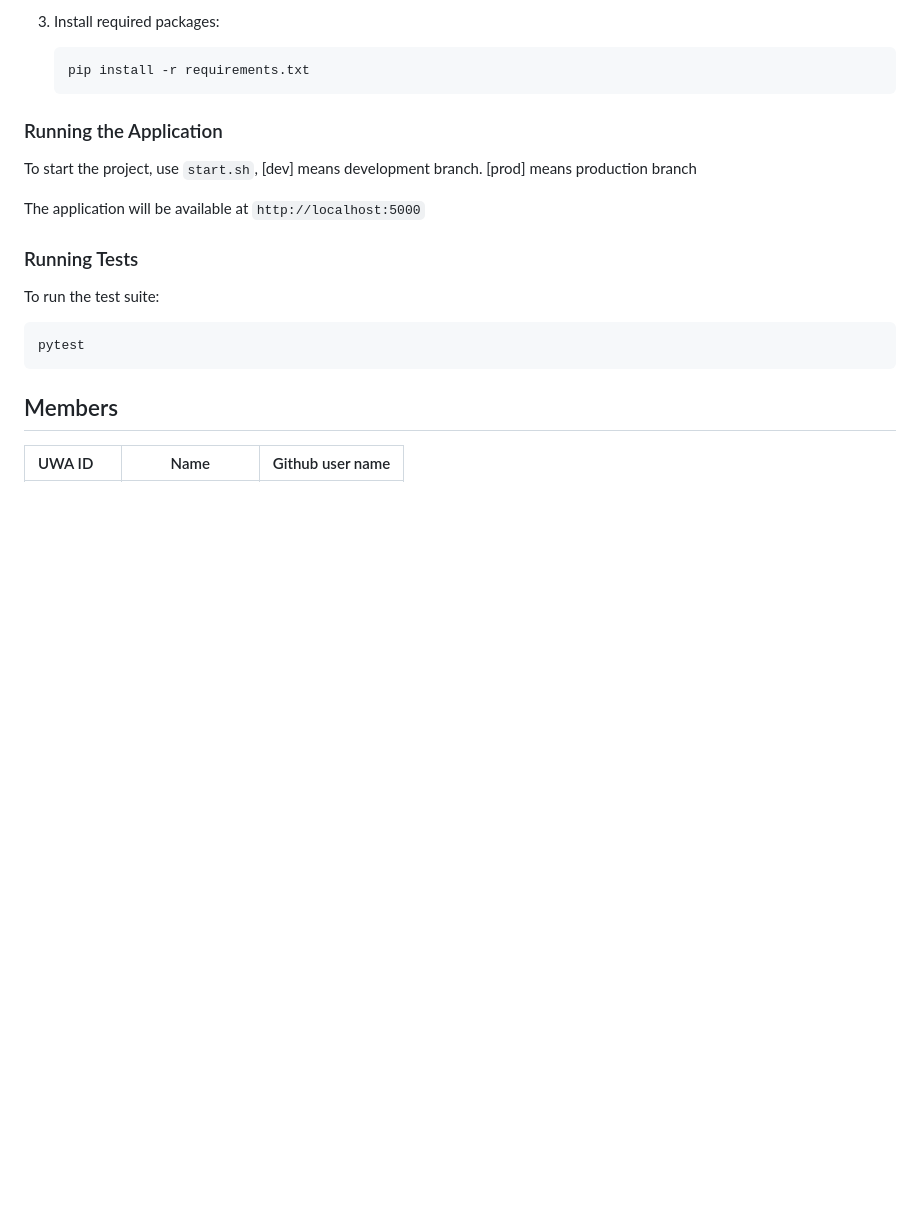
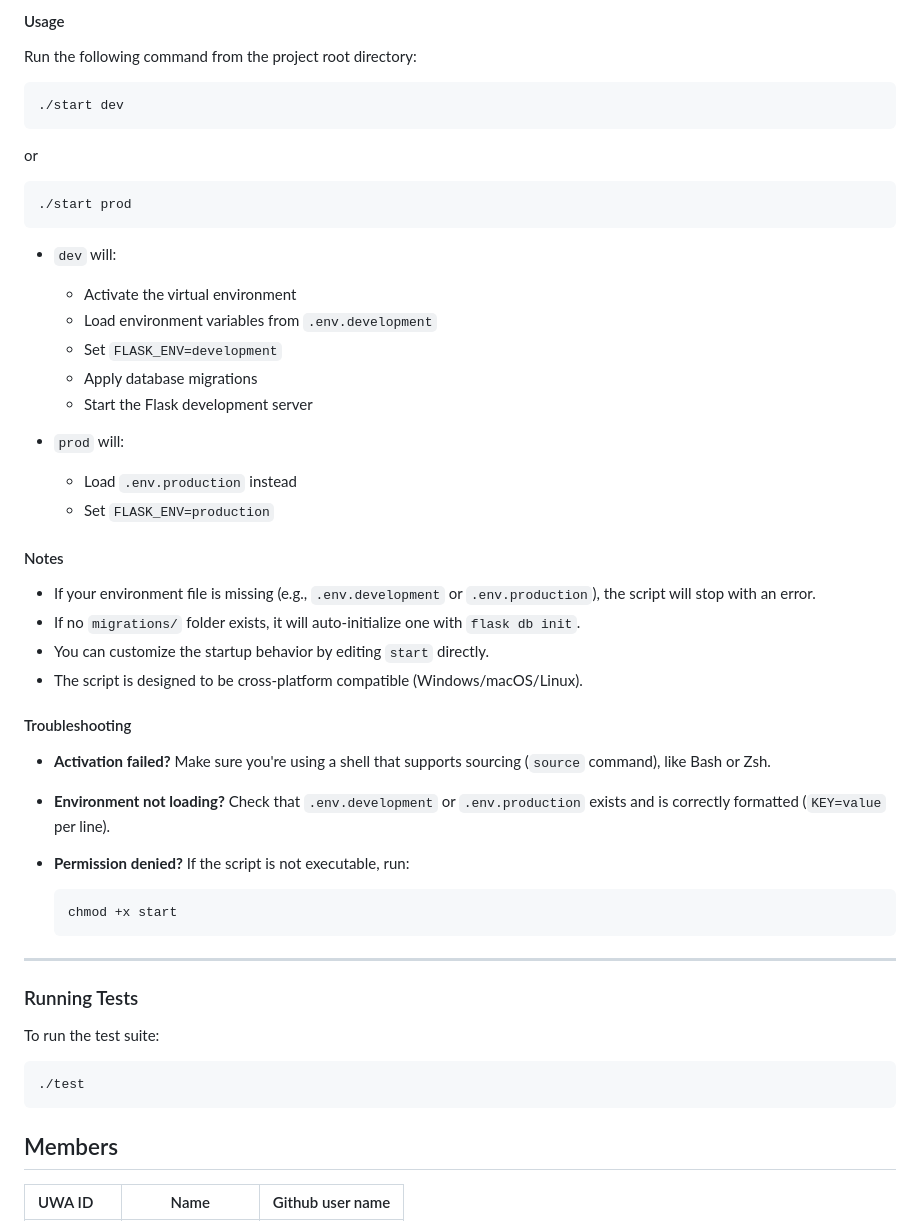
Before and after one commit to SeiKasahara/Agile-Web-App, a Markdown page: README.md, the part around the change printed below. Rendered like a GitHub page; blank space fills up the shorter version.

````diff
--- a/README.md
+++ b/README.md
@@ -129,21 +113,59 @@ To use CSRF protection in forms:
 
-3. Install required packages:
-   ```bash
-   pip install -r requirements.txt
-   ```
+#### Usage
 
-### Running the Application
+Run the following command from the project root directory:
 
-To start the project, use `start.sh`, [dev] means development branch. [prod] means production branch
+```bash
+./start dev
+```
 
-The application will be available at `http://localhost:5000`
+or
+
+```bash
+./start prod
+```
+
+- `dev` will:
+
+  - Activate the virtual environment
+  - Load environment variables from `.env.development`
+  - Set `FLASK_ENV=development`
+  - Apply database migrations
+  - Start the Flask development server
+
+- `prod` will:
+
+  - Load `.env.production` instead
+  - Set `FLASK_ENV=production`
+
+#### Notes
+
+- If your environment file is missing (e.g., `.env.development` or `.env.production`), the script will stop with an error.
+- If no `migrations/` folder exists, it will auto-initialize one with `flask db init`.
+- You can customize the startup behavior by editing `start` directly.
+- The script is designed to be cross-platform compatible (Windows/macOS/Linux).
+
+#### Troubleshooting
+
+- **Activation failed?**
+  Make sure you're using a shell that supports sourcing (`source` command), like Bash or Zsh.
+- **Environment not loading?**
+  Check that `.env.development` or `.env.production` exists and is correctly formatted (`KEY=value` per line).
+- **Permission denied?**
+  If the script is not executable, run:
+
+  ```bash
+  chmod +x start
+  ```
+
+---
 
 ### Running Tests
 
 To run the test suite:
 
 ```bash
-pytest
+./test
 ```
 
 ## Members
````
Also changed, not shown: other parts of README.md (+87 -103 lines).
